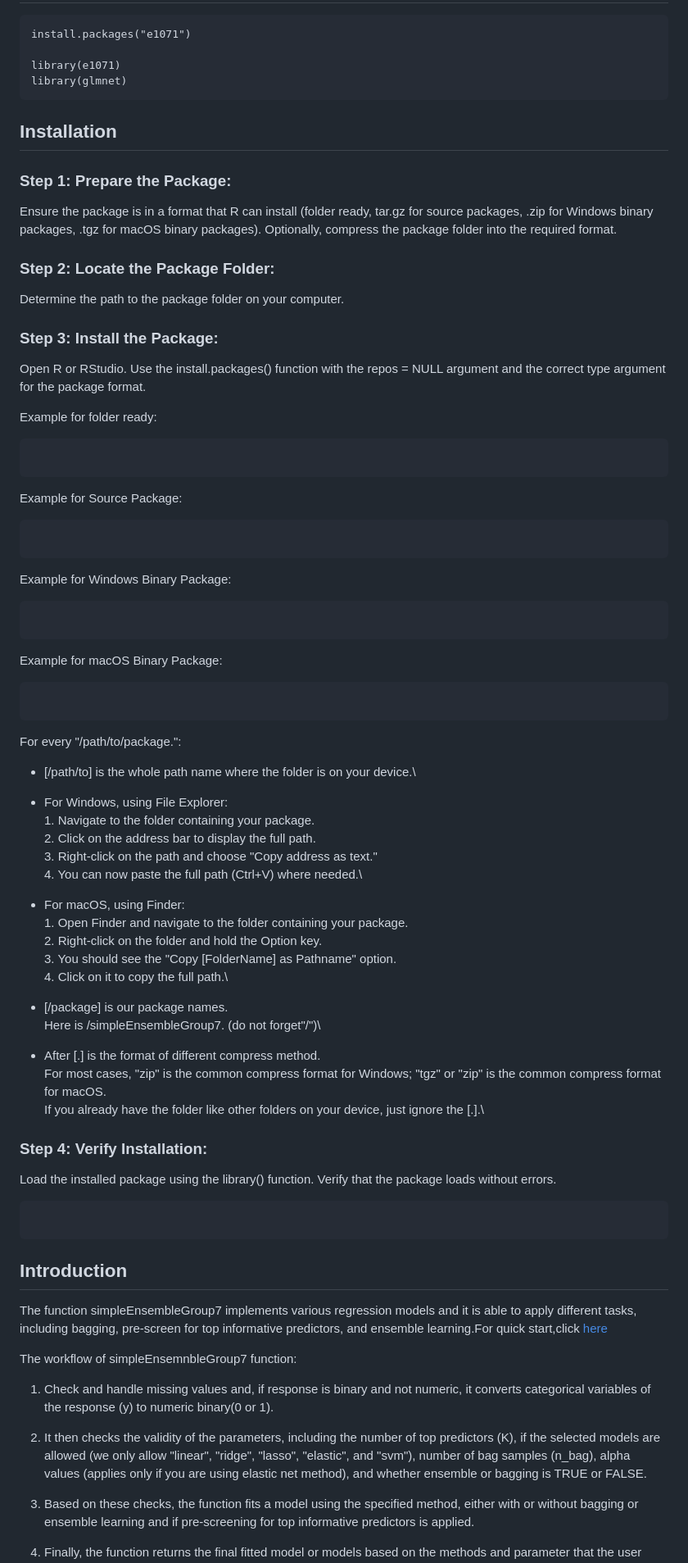
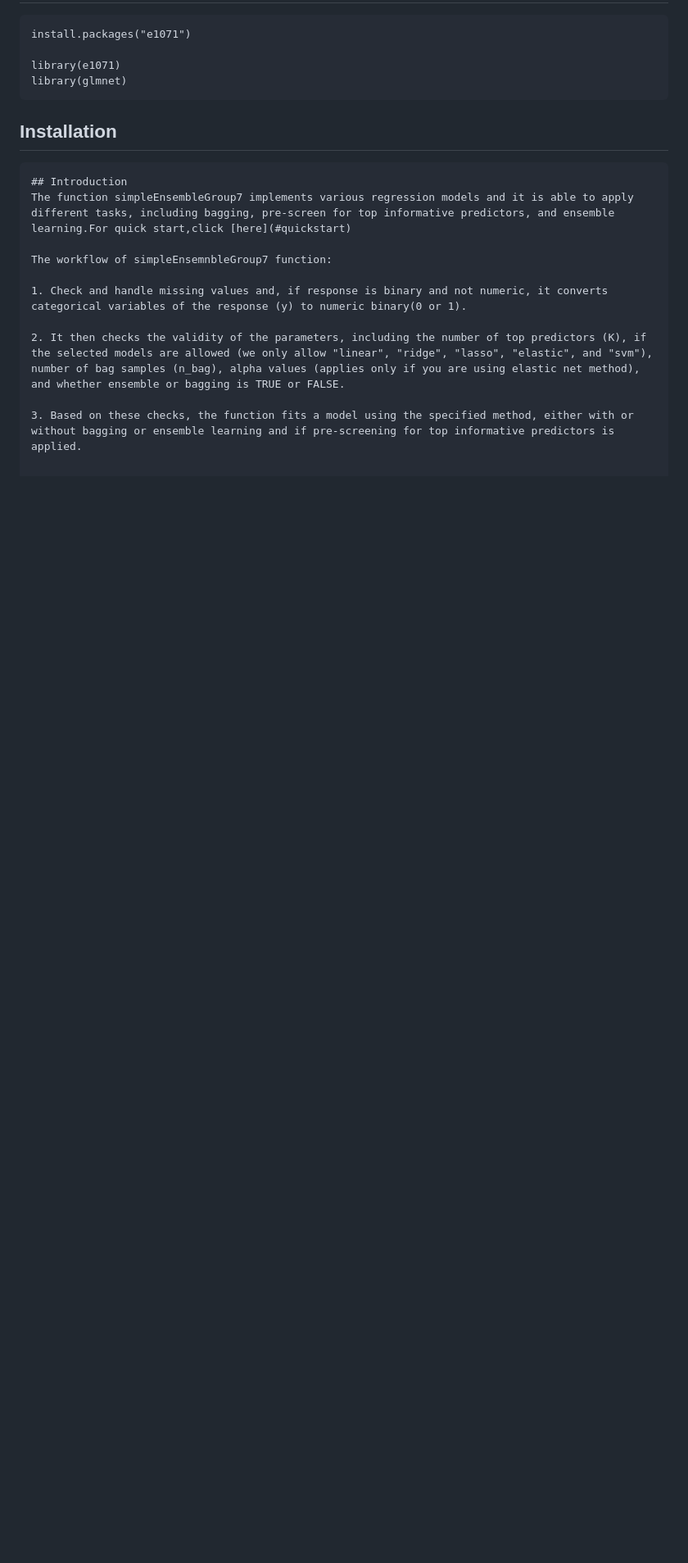
Before and after one commit to HangYe-AnAn/EnsembleLearning, a Markdown page: README.md, the part around one of its changes. Shown at 82% size. GitHub-like rendering; blank space fills up the shorter version.

````diff
--- a/README.md
+++ b/README.md
@@ -41,57 +69,7 @@ library(glmnet)
 
 ## Installation
 
-### Step 1: Prepare the Package:
-  Ensure the package is in a format that R can install (folder ready, tar.gz for source packages, .zip for Windows binary packages, .tgz for macOS binary packages).
-Optionally, compress the package folder into the required format.
 
-### Step 2: Locate the Package Folder:
-  Determine the path to the package folder on your computer.
-
-### Step 3: Install the Package:
-  Open R or RStudio.
-Use the install.packages() function with the repos = NULL argument and the correct type argument for the package format.
-
-Example for folder ready:
-```rinstall.packages("/path/to/package", repos = NULL, type = "source")
-```
-Example for Source Package:
-```rinstall.packages("/path/to/package.tar.gz", repos = NULL, type = "source")
-```
-Example for Windows Binary Package:
-```rinstall.packages("/path/to/package.zip", repos = NULL, type = "win.binary")
-```
-Example for macOS Binary Package:
-```rinstall.packages("/path/to/package.tgz", repos = NULL, type = "mac.binary")
-```
-For every "/path/to/package.":
-+ [/path/to] is the whole path name where the folder is on your device.\
-
-+ For Windows, using File Explorer:\
-      1. Navigate to the folder containing your package.\
-      2. Click on the address bar to display the full path.\
-      3. Right-click on the path and choose "Copy address as text."\
-      4. You can now paste the full path (Ctrl+V) where needed.\
-
-+ For macOS, using Finder:\
-      1. Open Finder and navigate to the folder containing your package.\
-      2. Right-click on the folder and hold the Option key. \
-      3. You should see the "Copy [FolderName] as Pathname" option.\
-      4. Click on it to copy the full path.\
-
-+ [/package] is our package names.\
-    Here is /simpleEnsembleGroup7. (do not forget"/")\
-
-+ After [.] is the format of different compress method. \
-  For most cases, "zip" is the common compress format for Windows; "tgz" or "zip" is the common compress format for macOS.\
-  If you already have the folder like other folders on your device, just ignore the [.].\
-
-
-### Step 4: Verify Installation:
-Load the installed package using the library() function.
-Verify that the package loads without errors.
-
-```rlibrary(simpleEnsembleGroup7)
 ```
 ## Introduction
 The function simpleEnsembleGroup7 implements various regression models and it is able to apply different tasks, including bagging, pre-screen for top informative predictors, and ensemble learning.For quick start,click [here](#quickstart)
````
Also changed, not shown: other parts of README.md (+36 -8 lines).
